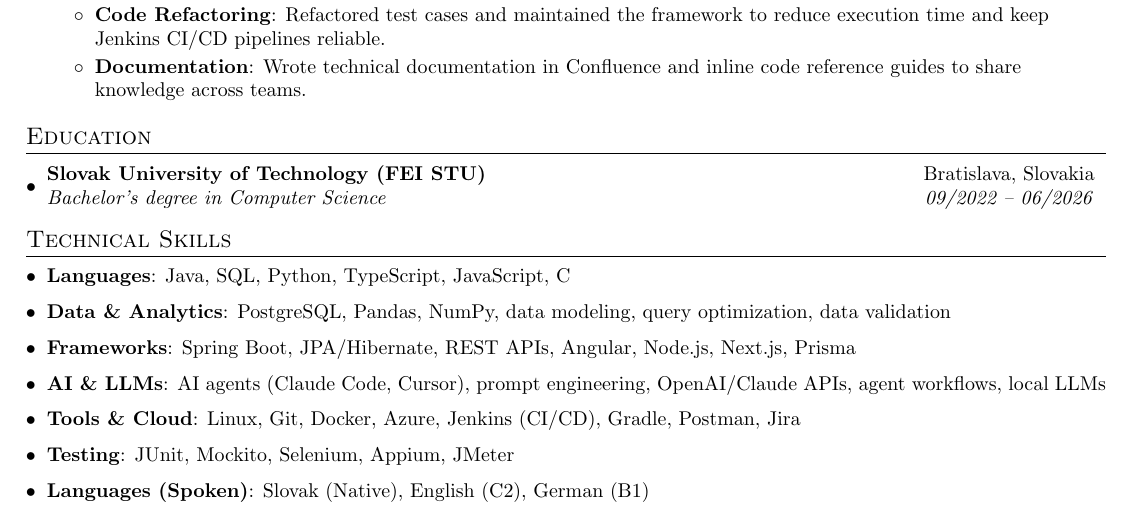
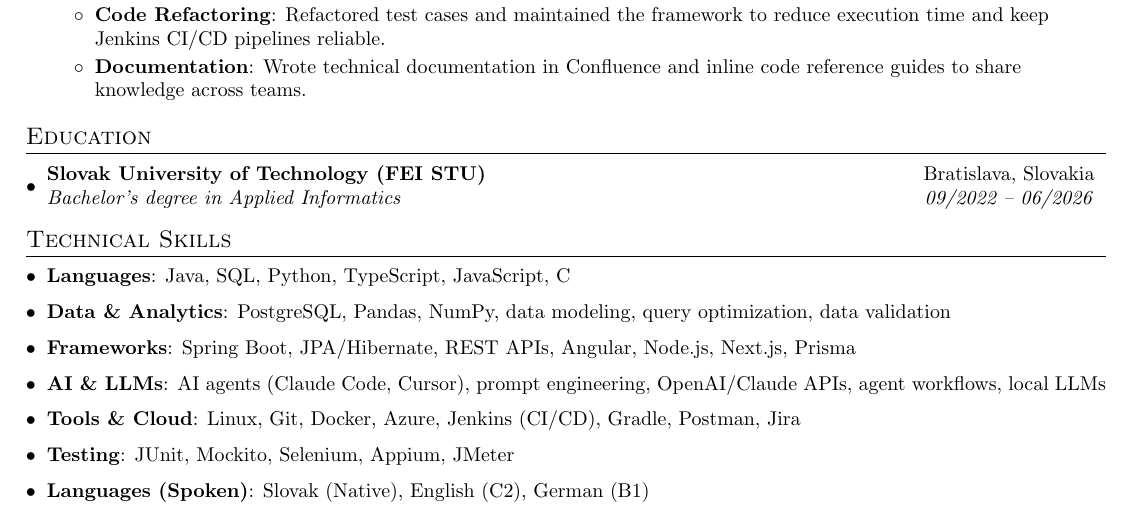
Before and after one commit to mtnvx/resume, a LaTeX CV (resume.tex): part of the page, cut so that both start at the same text. Compiled offline with pdfLaTeX.

Commit message:
Use official English name of the degree: Applied Informatics
Co-Authored-By: Claude Opus 5.5 <noreply@anthropic.com>
Claude-Session: https://claude.ai/code/session_01FThYL7kcERhRxTkAzkxxyN

```diff
--- a/resume.tex
+++ b/resume.tex
@@ -108,7 +108,7 @@
   \resumeSubHeadingListStart
     \resumeSubheading
       {Slovak University of Technology (FEI STU)}{Bratislava, Slovakia}
-      {Bachelor's degree in Computer Science}{09/2022 -- 06/2026}
+      {Bachelor's degree in Applied Informatics}{09/2022 -- 06/2026}
   \resumeSubHeadingListEnd
 
 %--------PROGRAMMING SKILLS------------
```
